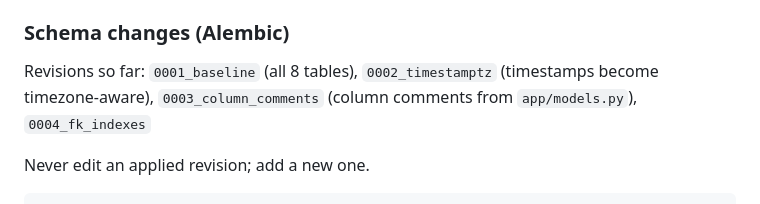
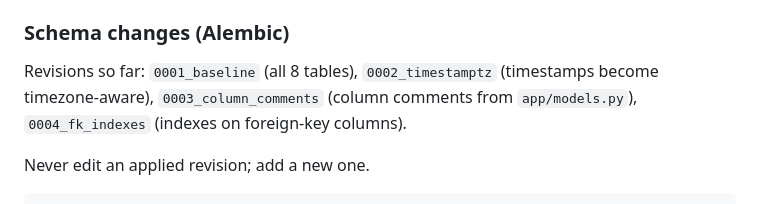
Before and after one commit to br1ks3nGit/hackie_hackie, a Markdown page: README.md, the part around the change. GitHub-like rendering.

Commit message:
docs: tidy migration list

```diff
--- a/README.md
+++ b/README.md
@@ -554,7 +554,8 @@ Raw sensor data is not in the database; it lives as gzip JSON files on disk
 ### Schema changes (Alembic)
 
 Revisions so far: `0001_baseline` (all 8 tables), `0002_timestamptz` (timestamps become
-timezone-aware), `0003_column_comments` (column comments from `app/models.py`), `0004_fk_indexes`
+timezone-aware), `0003_column_comments` (column comments from
+`app/models.py`), `0004_fk_indexes` (indexes on foreign-key columns).
 
 Never edit an applied revision; add a new one.
 
```
